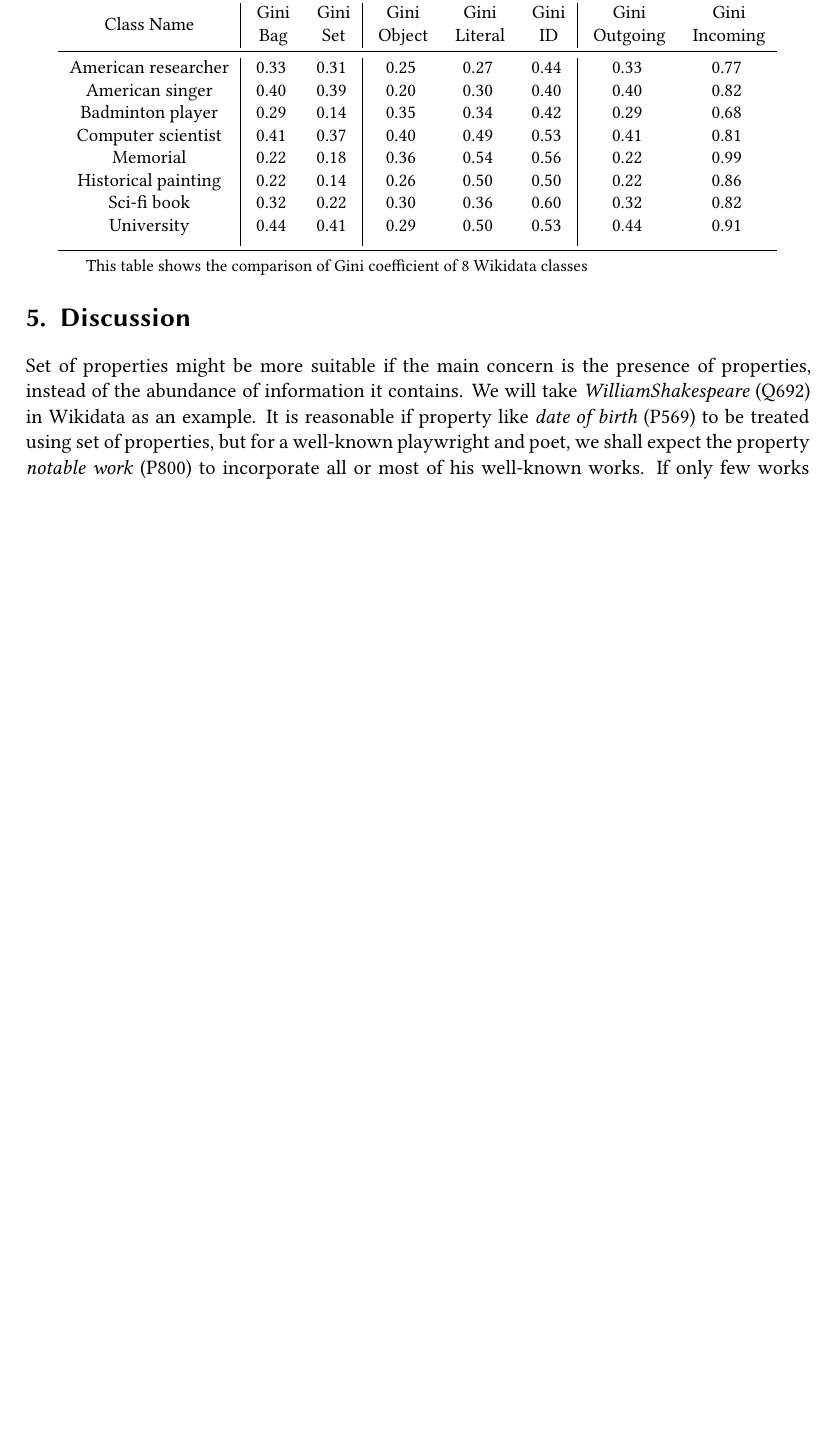
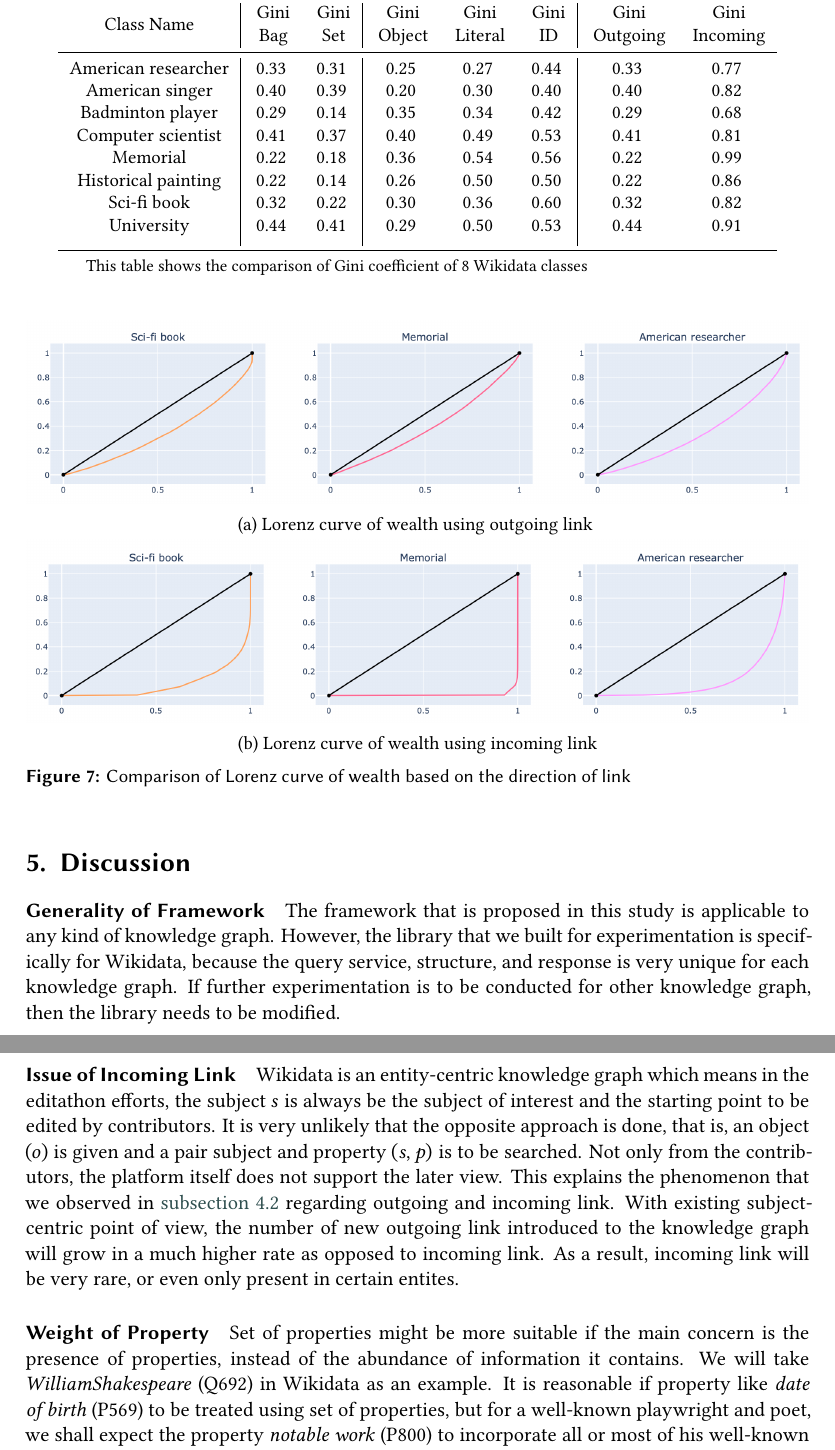
Before and after one commit to nurulputri/paper-knowledge-wealth-framework, a LaTeX document (main.tex, which reads chapters/4 - use case/42 - gini/42 - gini master.tex, chapters/5 - discussion/5 - discussion.tex): part of page 16 of 17 before the commit and two parts of pages 16 and 17 of 18 after it, the two joined at a grey line, cut so that both start at the same text, the shorter picture padded with empty space. Compiled offline with XeLaTeX; a LaTeX package or settings file that is missing is left out.

Commit message:
gini incoming & outgoing explanation, discussion

```diff
--- a/chapters/4 - use case/42 - gini/42 - gini master.tex
+++ b/chapters/4 - use case/42 - gini/42 - gini master.tex
@@ -45,3 +47,18 @@ sedangkan incoming mostly justru 0.
     \end{tablenotes}
     \end{threeparttable}
 \end{center}
+
+\begin{figure}[!h]
+    \centering
+    \subfloat[Lorenz curve of wealth using outgoing link
+    \label{fig:gini-outgoing}]{%
+      \includegraphics[clip,width=1.0\columnwidth]{Gini - Outgoing}%
+    }
+
+    \subfloat[Lorenz curve of wealth using incoming link\label{fig:gini-incoming}]{%
+      \includegraphics[clip,width=1.0\columnwidth]{Gini - Incoming.png}%
+    }
+
+    \caption{Comparison of Lorenz curve of wealth based on the direction of link} \label{fig:gini-outgoin&incoming}
+
+\end{figure}
--- a/chapters/5 - discussion/5 - discussion.tex
+++ b/chapters/5 - discussion/5 - discussion.tex
@@ -1,5 +1,17 @@
 \section{Discussion}
 
+% add to discussion
+% - Wikidata = entity-centric knowledge graph, dimana bentuknya (s,p,o) dengan s sebagai subject of interest. jadi memang expected bahwa outgoing banyak
+% sedangkan incoming mostly justru 0.
+% - sedrastis ini perbedaan incoming vs outgoing. incoming link is underestimated. given o, what is the (s, p)
+% - kasih contoh: 2 entitas yang secara outgoing mirip, tapi incoming-nya jomplang (1 kaya 1 miskin)
+\paragraph{Generality of Framework}
+The framework that is proposed in this study is applicable to any kind of knowledge graph. However, the library that we built for experimentation is specifically for Wikidata, because the query service, structure, and response is very unique for each knowledge graph. If further experimentation is to be conducted for other knowledge graph, then the library needs to be modified.
+
+\paragraph{Issue of Incoming Link}
+Wikidata is an entity-centric knowledge graph which means in the editathon efforts, the subject \(s\) is always be the subject of interest and the starting point to be edited by contributors. It is very unlikely that the opposite approach is done, that is, an object \((o)\) is given and a pair subject and property \((s, p)\) is to be searched. Not only from the contributors, the platform itself does not support the later view. This explains the phenomenon that we observed in \autoref{wealth & gini} regarding outgoing and incoming link. With existing subject-centric point of view, the number of new outgoing link introduced to the knowledge graph will grow in a much higher rate as opposed to incoming link. As a result, incoming link will be very rare, or even only present in certain entites.
+
+\paragraph{Weight of Property}
 %Content dump for weighted form
 
 % It is intuitive that the measure of bag of properties will always give higher (or at least, equal) amount of wealth compared to the measure of set. Set of property will have an upper bound of number of unique property, while bag of property does not have any upper bound. Moreover, using bag of properties, a large number of triples having the same property may inflate the wealth substantially--though this is not necessarily a problem nor an advantage.
```
Also changed, not shown: chapters/4 - use case/41 - bias/411 - gender bias.tex (+2 -2 lines), chapters/4 - use case/41 - bias/412 - western bias.tex (+1 -1 lines), img/Gini - Incoming.png (added), img/Gini - Outgoing.png (added), main.pdf, chapters/4 - use case/42 - gini/42 - gini master.tex (20 more changed lines), 6 other files.
